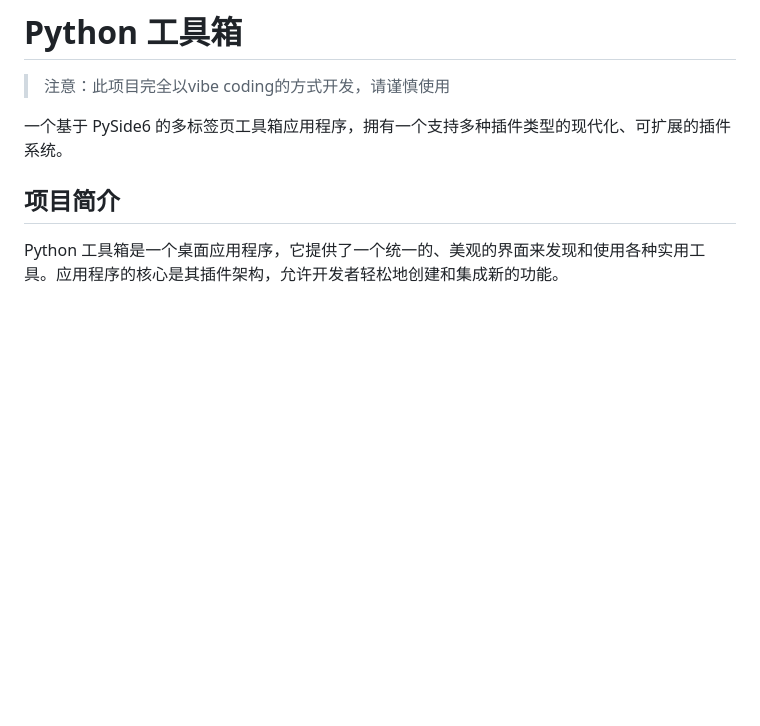
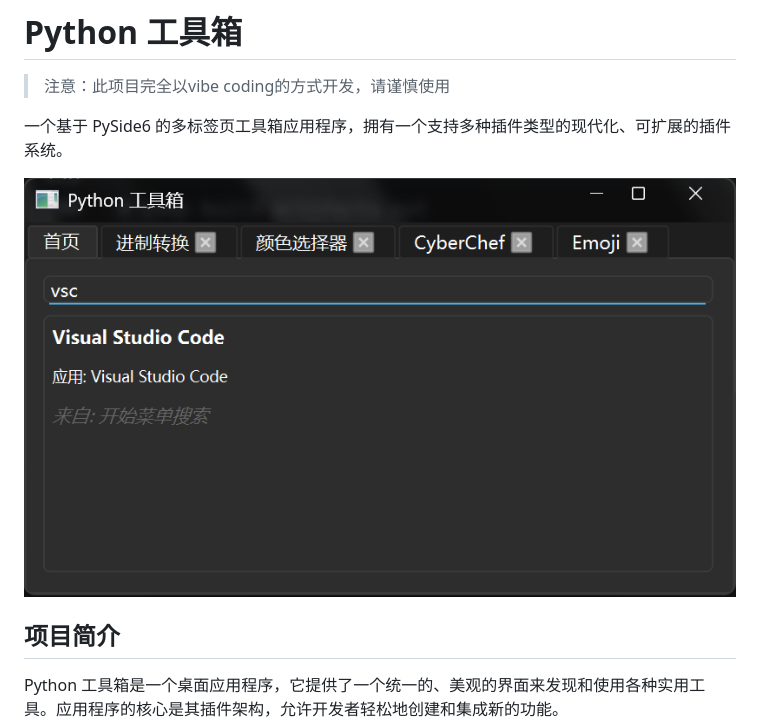
Before and after one commit to zhufengning/zfntools-python, a Markdown page: README.md, the part around the change. Drawn GitHub-style; pictures changed too: preview.png (added); blank space fills up the shorter version.

Commit message:
docs(README): 添加应用程序预览截图
在README中添加应用程序的预览截图，帮助用户更直观地了解项目界面

```diff
--- a/README.md
+++ b/README.md
@@ -3,6 +3,8 @@
 > 注意：此项目完全以vibe coding的方式开发，请谨慎使用
 
 一个基于 PySide6 的多标签页工具箱应用程序，拥有一个支持多种插件类型的现代化、可扩展的插件系统。
+
+![preview.png](./preview.png)
 
 ## 项目简介
 
```
